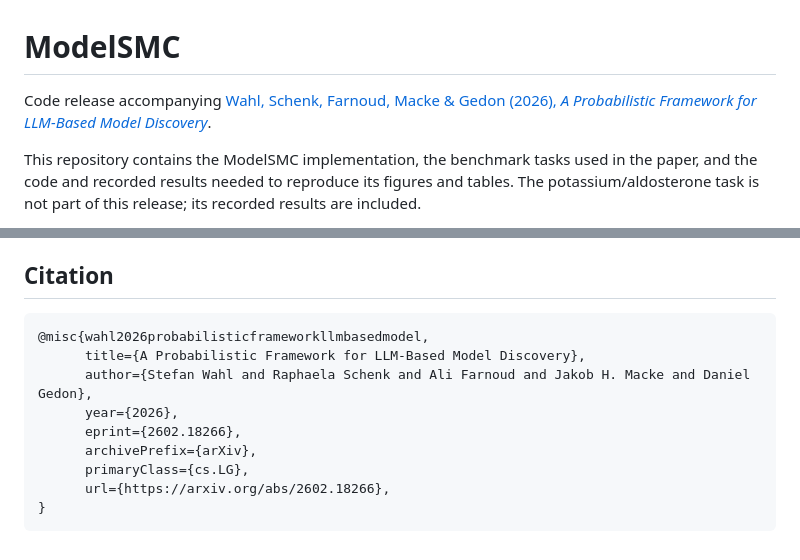
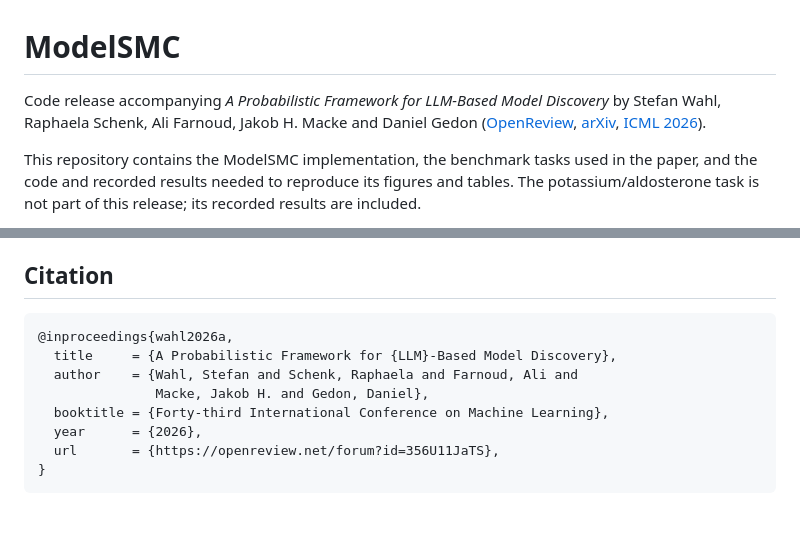
Before and after one commit to mackelab/ModelSMC, a Markdown page: README.md, 2 parts joined by grey strips. GitHub-like rendering; blank space fills up the shorter version.

Commit message:
Update paper references to ICML 2026 version
Link OpenReview, arXiv and the ICML virtual page in the intro, and replace
the arXiv preprint BibTeX with the proceedings entry.

````diff
--- a/README.md
+++ b/README.md
@@ -1,7 +1,10 @@
 # ModelSMC
 
-Code release accompanying [Wahl, Schenk, Farnoud, Macke & Gedon (2026), *A Probabilistic
-Framework for LLM-Based Model Discovery*](https://arxiv.org/abs/2602.18266).
+Code release accompanying *A Probabilistic Framework for LLM-Based Model Discovery* by
+Stefan Wahl, Raphaela Schenk, Ali Farnoud, Jakob H. Macke and Daniel Gedon
+([OpenReview](https://openreview.net/forum?id=356U11JaTS),
+[arXiv](https://arxiv.org/abs/2602.18266),
+[ICML 2026](https://icml.cc/virtual/2026/poster/66508)).
 
 This repository contains the ModelSMC implementation, the benchmark tasks used in the
 paper, and the code and recorded results needed to reproduce its figures and tables.
@@ -215,14 +218,13 @@ itself, or in a `NOTICE` file covering the directory it sits in and everything b
 
 ## Citation
 
-```
-@misc{wahl2026probabilisticframeworkllmbasedmodel,
-      title={A Probabilistic Framework for LLM-Based Model Discovery},
-      author={Stefan Wahl and Raphaela Schenk and Ali Farnoud and Jakob H. Macke and Daniel Gedon},
-      year={2026},
-      eprint={2602.18266},
-      archivePrefix={arXiv},
-      primaryClass={cs.LG},
-      url={https://arxiv.org/abs/2602.18266},
+```bibtex
+@inproceedings{wahl2026a,
+  title     = {A Probabilistic Framework for {LLM}-Based Model Discovery},
+  author    = {Wahl, Stefan and Schenk, Raphaela and Farnoud, Ali and
+               Macke, Jakob H. and Gedon, Daniel},
+  booktitle = {Forty-third International Conference on Machine Learning},
+  year      = {2026},
+  url       = {https://openreview.net/forum?id=356U11JaTS},
 }
 ```
````
